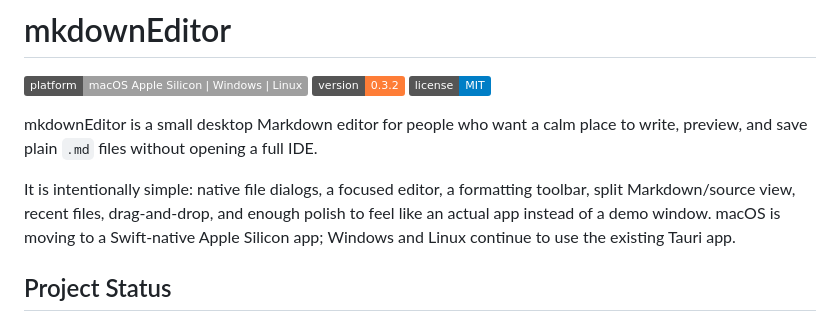
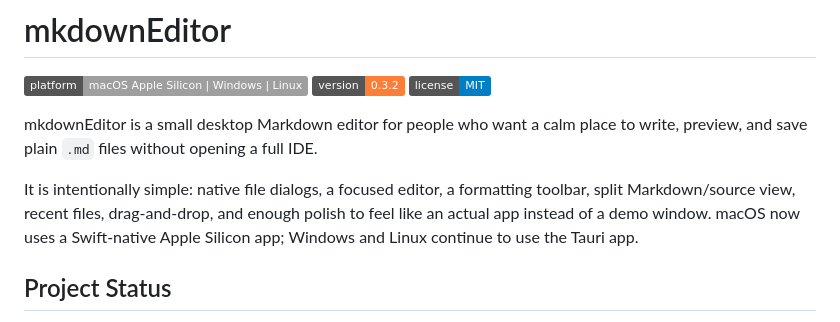
Before and after one commit to AndreaPT1/mkdownEditor, a Markdown page: README.md, the part around the change. Drawn GitHub-style; badges without logos.

Commit message:
Align docs with native macOS direction

```diff
--- a/README.md
+++ b/README.md
@@ -9,9 +9,8 @@ to write, preview, and save plain `.md` files without opening a full IDE.
 
 It is intentionally simple: native file dialogs, a focused editor, a formatting
 toolbar, split Markdown/source view, recent files, drag-and-drop, and enough
-polish to feel like an actual app instead of a demo window. macOS is moving to a
-Swift-native Apple Silicon app; Windows and Linux continue to use the existing
-Tauri app.
+polish to feel like an actual app instead of a demo window. macOS now uses a
+Swift-native Apple Silicon app; Windows and Linux continue to use the Tauri app.
 
 ## Project Status
 
```
Also changed, not shown: AGENTS.md (+20 -13 lines).
